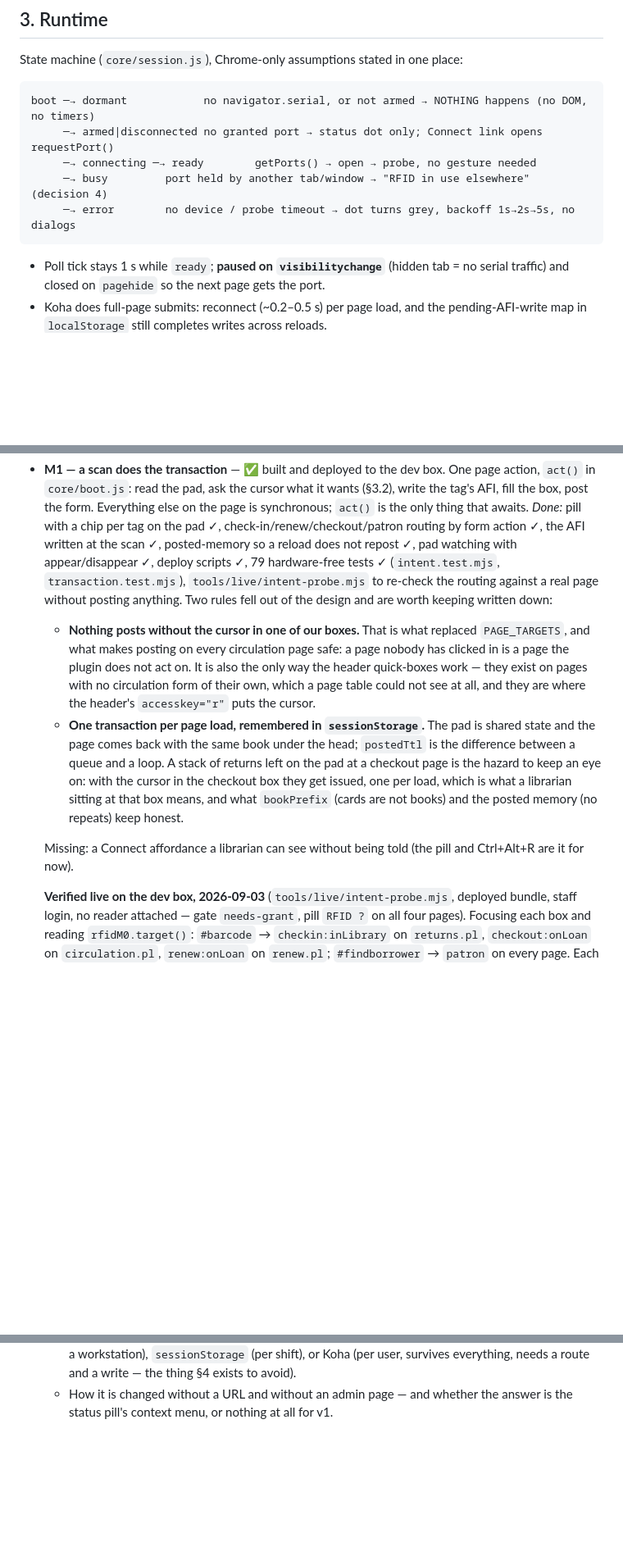
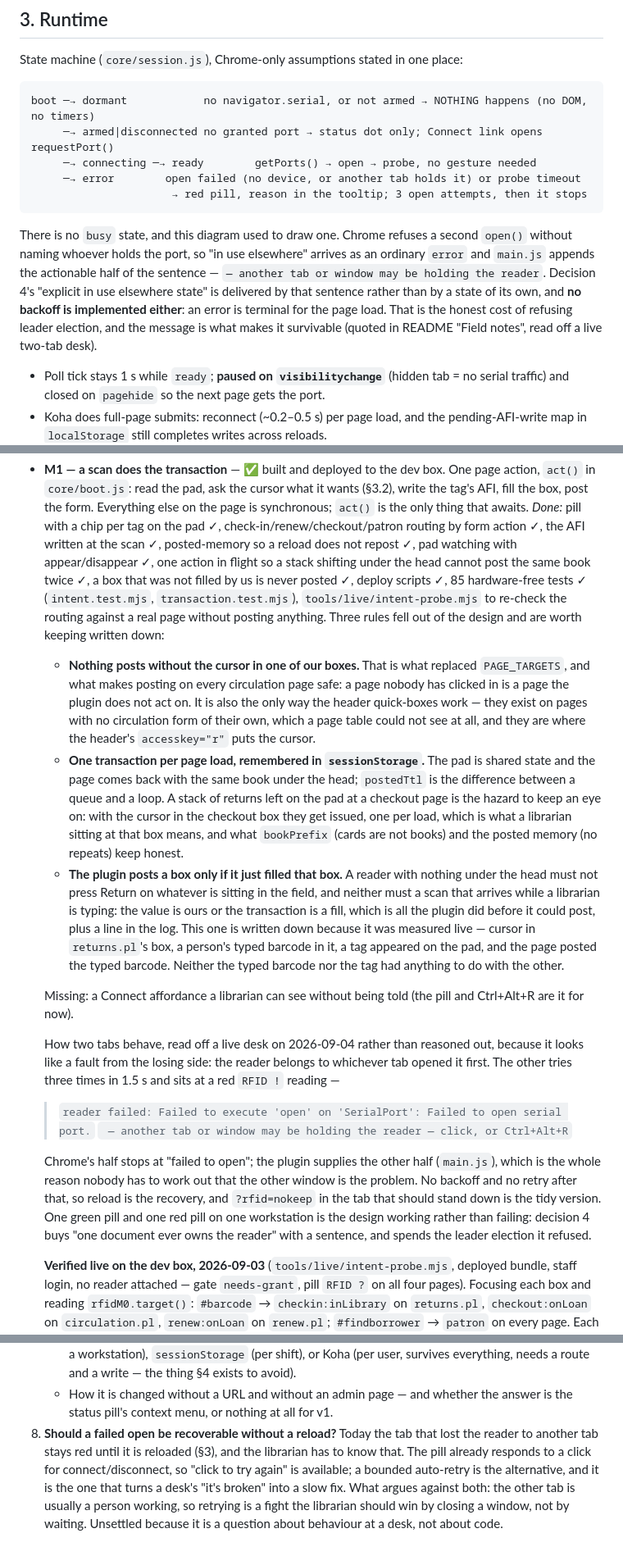
Before and after one commit to dpavlin/koha-rfid-3m810-js, a Markdown page: PLAN.md, 3 parts joined by grey strips. Shown at 82% size. Drawn GitHub-style; blank space fills up the shorter version.

Commit message:
PLAN: what two tabs actually do, and one number that should not have been written
Three drifts in PLAN §7 to start with: the test count said 79 and is 85, and the Done
list never mentioned the two guards this week's live testing produced (one action in
flight; never post a box the plugin did not fill). The second is a rule, not a
footnote, so "Two rules" is three.

Then a correction to something I wrote earlier today. The ~7 s boot-to-first-read I
was about to document as "the cost of a port another tab is holding" is not that, and
the number comes out of the docs: open() tries three times over 1.5 s and gives up
(transport/webserial.js), so nothing in this codebase is capable of waiting 7 s for
anything. The measurement was contaminated — a tab was closed by hand inside the
window being timed — and the mechanism was guessed at instead of read.

What two tabs do, taken from the two the user had open:

  tab A  gate ready  pill "RFID ✓1302079605 IN"  tooltip "reader 10.5.0.2, 1 tag(s)..."
  tab B  gate error  pill "RFID !"  log: open retry 1/3, 2/3, gate: error over 1.5 s

and tab B's tooltip reads `Failed to execute 'open' on 'SerialPort': Failed to open
serial port. — another tab or window may be holding the reader`. That appended half
(main.js) is why the arrangement is workable at a desk, and it refutes two things I
had drafted: Chrome's wording is not left on screen by itself, and decision 4's
"in use elsewhere" state is a sentence rather than a state. PLAN §3 was still drawing
`busy` and a "backoff 1s→2s→5s"; neither exists — an error is terminal for the page
load — so the diagram now says so and §9 gains the question that follows: should a
failed open be recoverable without a reload.

Tab A is also the first production sighting of the IN label, on a tag the plugin is
watching rather than one it just wrote.

````diff
--- a/PLAN.md
+++ b/PLAN.md
@@ -74,9 +74,17 @@ State machine (`core/session.js`), Chrome-only assumptions stated in one place:
 boot ─→ dormant            no navigator.serial, or not armed → NOTHING happens (no DOM, no timers)
      ─→ armed|disconnected no granted port → status dot only; Connect link opens requestPort()
      ─→ connecting ─→ ready        getPorts() → open → probe, no gesture needed
-     ─→ busy         port held by another tab/window → "RFID in use elsewhere" (decision 4)
-     ─→ error        no device / probe timeout → dot turns grey, backoff 1s→2s→5s, no dialogs
+     ─→ error        open failed (no device, or another tab holds it) or probe timeout
+                      → red pill, reason in the tooltip; 3 open attempts, then it stops
 ```
+
+There is no `busy` state, and this diagram used to draw one. Chrome refuses a second `open()`
+without naming whoever holds the port, so "in use elsewhere" arrives as an ordinary `error` and
+`main.js` appends the actionable half of the sentence — `— another tab or window may be holding
+the reader`. Decision 4's "explicit in use elsewhere state" is delivered by that sentence rather
+than by a state of its own, and **no backoff is implemented either**: an error is terminal for
+the page load. That is the honest cost of refusing leader election, and the message is what
+makes it survivable (quoted in README "Field notes", read off a live two-tab desk).
 
 - Poll tick stays 1 s while `ready`; **paused on `visibilitychange`** (hidden tab = no
   serial traffic) and closed on `pagehide` so the next page gets the port.
@@ -333,10 +341,12 @@ Proposal — replace the dead F4 notice with the real thing:
   synchronous; `act()` is the only thing that awaits.
   _Done:_ pill with a chip per tag on the pad ✓, check-in/renew/checkout/patron routing by
   form action ✓, the AFI written at the scan ✓, posted-memory so a reload does not repost ✓,
-  pad watching with appear/disappear ✓, deploy scripts ✓, 79 hardware-free tests ✓
-  (`intent.test.mjs`, `transaction.test.mjs`), `tools/live/intent-probe.mjs` to re-check the
-  routing against a real page without posting anything.
-  Two rules fell out of the design and are worth keeping written down:
+  pad watching with appear/disappear ✓, one action in flight so a stack shifting under the
+  head cannot post the same book twice ✓, a box that was not filled by us is never posted ✓,
+  deploy scripts ✓, 85 hardware-free tests ✓ (`intent.test.mjs`, `transaction.test.mjs`),
+  `tools/live/intent-probe.mjs` to re-check the routing against a real page without posting
+  anything.
+  Three rules fell out of the design and are worth keeping written down:
 
     - **Nothing posts without the cursor in one of our boxes.** That is what replaced
       `PAGE_TARGETS`, and what makes posting on every circulation page safe: a page nobody has
@@ -350,9 +360,30 @@ Proposal — replace the dead F4 notice with the real thing:
       page is the hazard to keep an eye on: with the cursor in the checkout box they get
       issued, one per load, which is what a librarian sitting at that box means, and what
       `bookPrefix` (cards are not books) and the posted memory (no repeats) keep honest.
+    - **The plugin posts a box only if it just filled that box.** A reader with nothing under
+      the head must not press Return on whatever is sitting in the field, and neither must a
+      scan that arrives while a librarian is typing: the value is ours or the transaction is a
+      fill, which is all the plugin did before it could post, plus a line in the log. This one
+      is written down because it was measured live — cursor in `returns.pl`'s box, a person's
+      typed barcode in it, a tag appeared on the pad, and the page posted the typed barcode.
+      Neither the typed barcode nor the tag had anything to do with the other.
 
     Missing: a Connect affordance a librarian can see without being told (the pill and
     Ctrl+Alt+R are it for now).
+
+    How two tabs behave, read off a live desk on 2026-09-04 rather than reasoned out, because it
+    looks like a fault from the losing side: the reader belongs to whichever tab opened it
+    first. The other tries three times in 1.5 s and sits at a red `RFID !` reading —
+
+    > `reader failed: Failed to execute 'open' on 'SerialPort': Failed to open serial port.`
+    > ` — another tab or window may be holding the reader — click, or Ctrl+Alt+R`
+
+    Chrome's half stops at "failed to open"; the plugin supplies the other half (`main.js`),
+    which is the whole reason nobody has to work out that the other window is the problem. No
+    backoff and no retry after that, so reload is the recovery, and `?rfid=nokeep` in the tab
+    that should stand down is the tidy version. One green pill and one red pill on one
+    workstation is the design working rather than failing: decision 4 buys "one document ever
+    owns the reader" with a sentence, and spends the leader election it refused.
 
     **Verified live on the dev box, 2026-09-03** (`tools/live/intent-probe.mjs`, deployed
     bundle, staff login, no reader attached — gate `needs-grant`, pill `RFID ?` on all four
@@ -458,3 +489,10 @@ Proposal — replace the dead F4 notice with the real thing:
       survives everything, needs a route and a write — the thing §4 exists to avoid).
     - How it is changed without a URL and without an admin page — and whether the answer
       is the status pill's context menu, or nothing at all for v1.
+8. **Should a failed open be recoverable without a reload?** Today the tab that lost the reader
+   to another tab stays red until it is reloaded (§3), and the librarian has to know that. The
+   pill already responds to a click for connect/disconnect, so "click to try again" is
+   available; a bounded auto-retry is the alternative, and it is the one that turns a desk's
+   "it's broken" into a slow fix. What argues against both: the other tab is usually a person
+   working, so retrying is a fight the librarian should win by closing a window, not by
+   waiting. Unsettled because it is a question about behaviour at a desk, not about code.
````
Also changed, not shown: README.md (+20 -0 lines).
